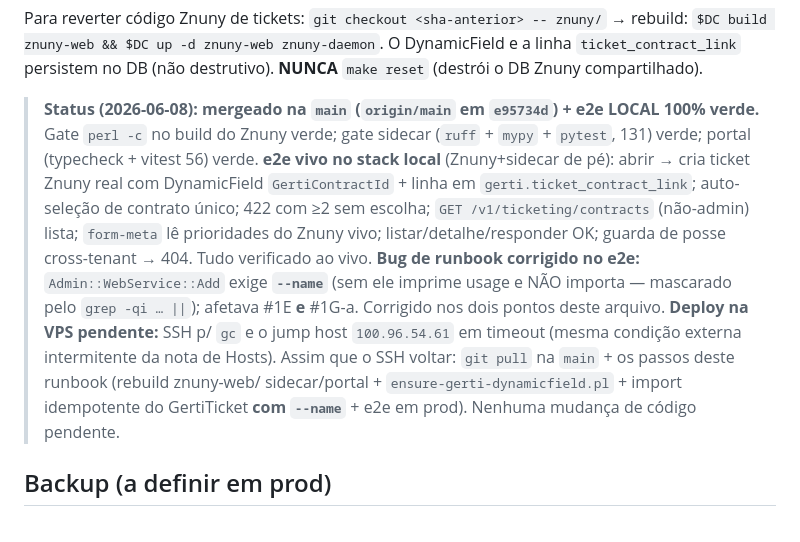
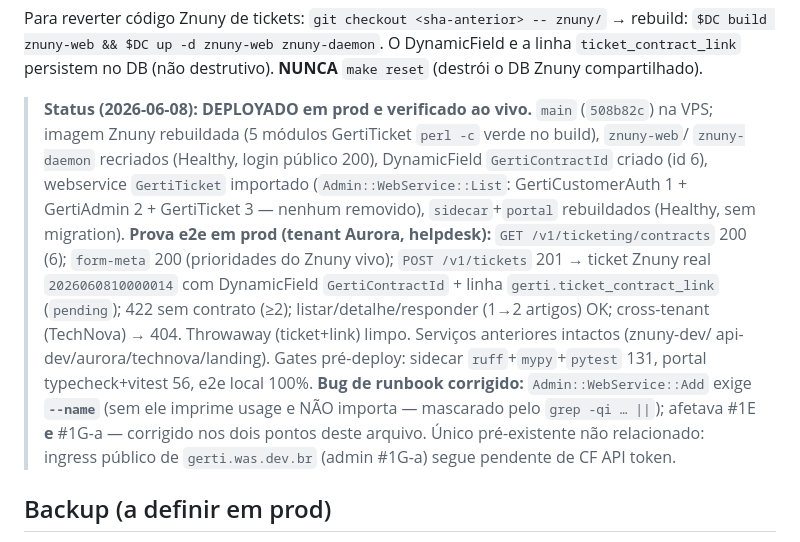
Before and after one commit to williamroot/ground-control, a Markdown page: .ia/OPS.md, the part around the change. Drawn GitHub-style.

Commit message:
docs(#1E): DEPLOYADO em prod 2026-06-08 + e2e ao vivo verificado
OPS status + INTEGRATION: GertiTicket/DynamicField/endpoints/portal/link
em prod (508b82c). Prova e2e Aurora: criar→DynamicField+link, 422, listar/
detalhe/responder, cross-tenant 404; throwaway limpo; serviços intactos.

Co-Authored-By: Claude Opus 4.8 (1M context) <noreply@anthropic.com>

```diff
--- a/.ia/OPS.md
+++ b/.ia/OPS.md
@@ -405,20 +405,22 @@ rebuild: `$DC build znuny-web && $DC up -d znuny-web znuny-daemon`. O DynamicFie
 e a linha `ticket_contract_link` persistem no DB (não destrutivo). **NUNCA**
 `make reset` (destrói o DB Znuny compartilhado).
 
-> **Status (2026-06-08): mergeado na `main` (`origin/main` em `e95734d`) + e2e LOCAL 100% verde.**
-> Gate `perl -c` no build do Znuny verde; gate sidecar (`ruff` + `mypy` + `pytest`, 131) verde;
-> portal (typecheck + vitest 56) verde. **e2e vivo no stack local** (Znuny+sidecar de pé):
-> abrir → cria ticket Znuny real com DynamicField `GertiContractId` + linha em
-> `gerti.ticket_contract_link`; auto-seleção de contrato único; 422 com ≥2 sem escolha;
-> `GET /v1/ticketing/contracts` (não-admin) lista; `form-meta` lê prioridades do Znuny vivo;
-> listar/detalhe/responder OK; guarda de posse cross-tenant → 404. Tudo verificado ao vivo.
-> **Bug de runbook corrigido no e2e:** `Admin::WebService::Add` exige **`--name`** (sem ele
-> imprime usage e NÃO importa — mascarado pelo `grep -qi … ||`); afetava #1E **e** #1G-a.
-> Corrigido nos dois pontos deste arquivo. **Deploy na VPS pendente:** SSH p/ `gc` e o jump
-> host `100.96.54.61` em timeout (mesma condição externa intermitente da nota de Hosts).
-> Assim que o SSH voltar: `git pull` na `main` + os passos deste runbook (rebuild znuny-web/
-> sidecar/portal + `ensure-gerti-dynamicfield.pl` + import idempotente do GertiTicket **com
-> `--name`** + e2e em prod). Nenhuma mudança de código pendente.
+> **Status (2026-06-08): DEPLOYADO em prod e verificado ao vivo.** `main` (`508b82c`) na VPS;
+> imagem Znuny rebuildada (5 módulos GertiTicket `perl -c` verde no build), `znuny-web`/
+> `znuny-daemon` recriados (Healthy, login público 200), DynamicField `GertiContractId`
+> criado (id 6), webservice `GertiTicket` importado (`Admin::WebService::List`: GertiCustomerAuth
+> 1 + GertiAdmin 2 + GertiTicket 3 — nenhum removido), `sidecar`+`portal` rebuildados (Healthy,
+> sem migration). **Prova e2e em prod (tenant Aurora, helpdesk):** `GET /v1/ticketing/contracts`
+> 200 (6); `form-meta` 200 (prioridades do Znuny vivo); `POST /v1/tickets` 201 → ticket Znuny
+> real `2026060810000014` com DynamicField `GertiContractId` + linha `gerti.ticket_contract_link`
+> (`pending`); 422 sem contrato (≥2); listar/detalhe/responder (1→2 artigos) OK; cross-tenant
+> (TechNova) → 404. Throwaway (ticket+link) limpo. Serviços anteriores intactos (znuny-dev/
+> api-dev/aurora/technova/landing). Gates pré-deploy: sidecar `ruff`+`mypy`+`pytest` 131,
+> portal typecheck+vitest 56, e2e local 100%. **Bug de runbook corrigido:** `Admin::WebService::Add`
+> exige **`--name`** (sem ele imprime usage e NÃO importa — mascarado pelo `grep -qi … ||`);
+> afetava #1E **e** #1G-a — corrigido nos dois pontos deste arquivo.
+> Único pré-existente não relacionado: ingress público de `gerti.was.dev.br` (admin #1G-a)
+> segue pendente de CF API token.
 
 ## Backup (a definir em prod)
 
```
Also changed, not shown: .ia/INTEGRATION.md (+7 -7 lines).
